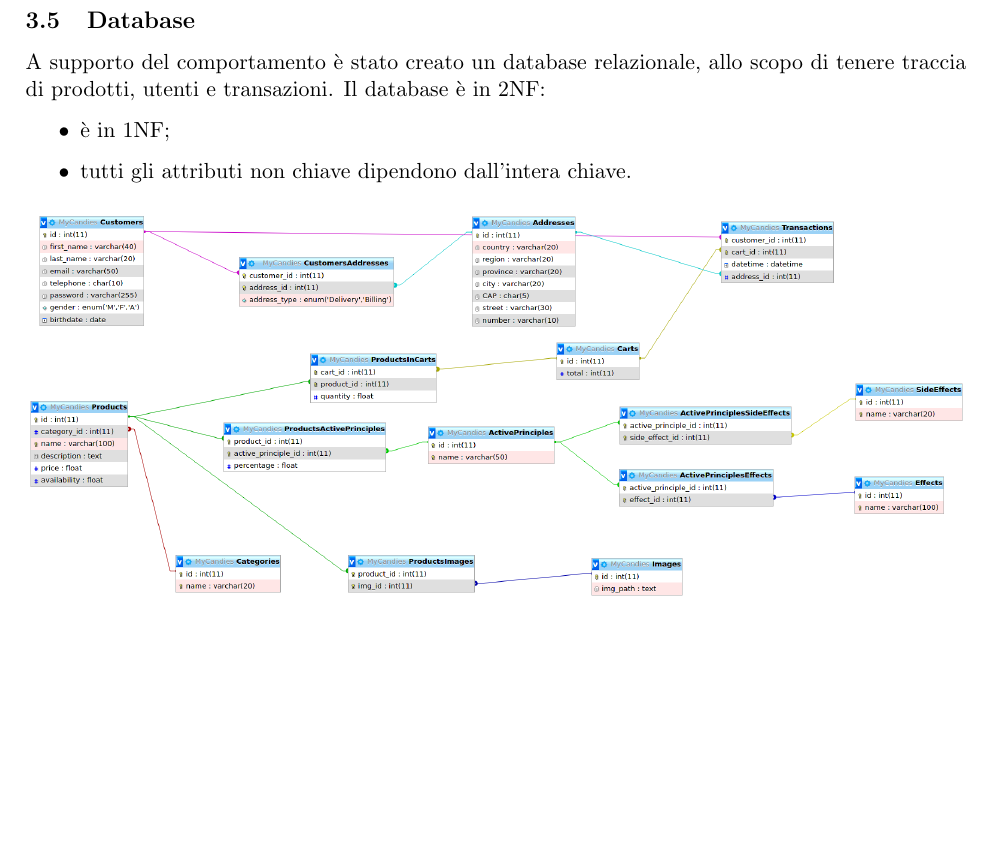
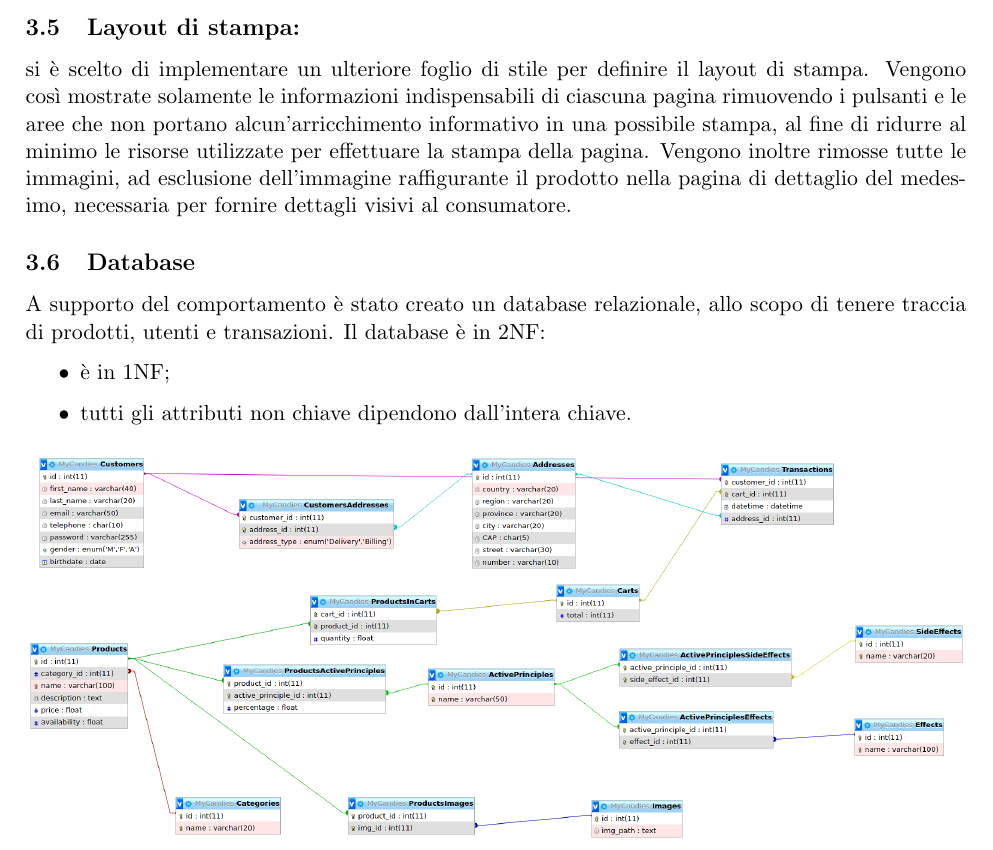
Before and after one commit to MatteoSinigaglia/MyCandies, a LaTeX document (Relazione/main.tex, which reads Relazione/src/progettazione.tex): part of page 5 of 17, cut at the place of the change, the shorter picture padded with empty space. Compiled offline with pdfLaTeX.

Commit message:
aggiunta sottosezione layout di stampa

```diff
--- a/Relazione/src/progettazione.tex
+++ b/Relazione/src/progettazione.tex
@@ -20,6 +20,8 @@ Per implementare il \textit{responsive web} sono stati definiti 3 intervalli, se
     \item \textbf{Desktop grandi (768px - 1200px)}: questo intervallo è stato fondamentale per fornire un corretto ridimensionamento di header e footer, che sviluppandosi orizzontalmente (senza questo intervallo) non fornivano una degradazione elegante. In particolare il foglio di stile associato a tale intervallo è associato alla visualizzazione del sito nei computer portatili;
     \item \textbf{Desktop molto grandi (min 1201px)}: questo intervallo è quello in cui è stato sviluppato il sito in prima battuta.
 \end{itemize}
+
+\subsection{Layout di stampa:} si è scelto di implementare un ulteriore foglio di stile per definire il layout di stampa. Vengono così mostrate solamente le informazioni indispensabili di ciascuna pagina rimuovendo i pulsanti e le aree che non portano alcun'arricchimento informativo in una possibile stampa, al fine di ridurre al minimo le risorse utilizzate per effettuare la stampa della pagina. Vengono inoltre rimosse tutte le immagini, ad esclusione dell'immagine raffigurante il prodotto nella pagina di dettaglio del medesimo, necessaria per fornire dettagli visivi al consumatore.
 
 \subsection{Database}
 A supporto del comportamento è stato creato un database relazionale, allo scopo di tenere traccia di prodotti, utenti e transazioni. Il database è in 2NF:
```
